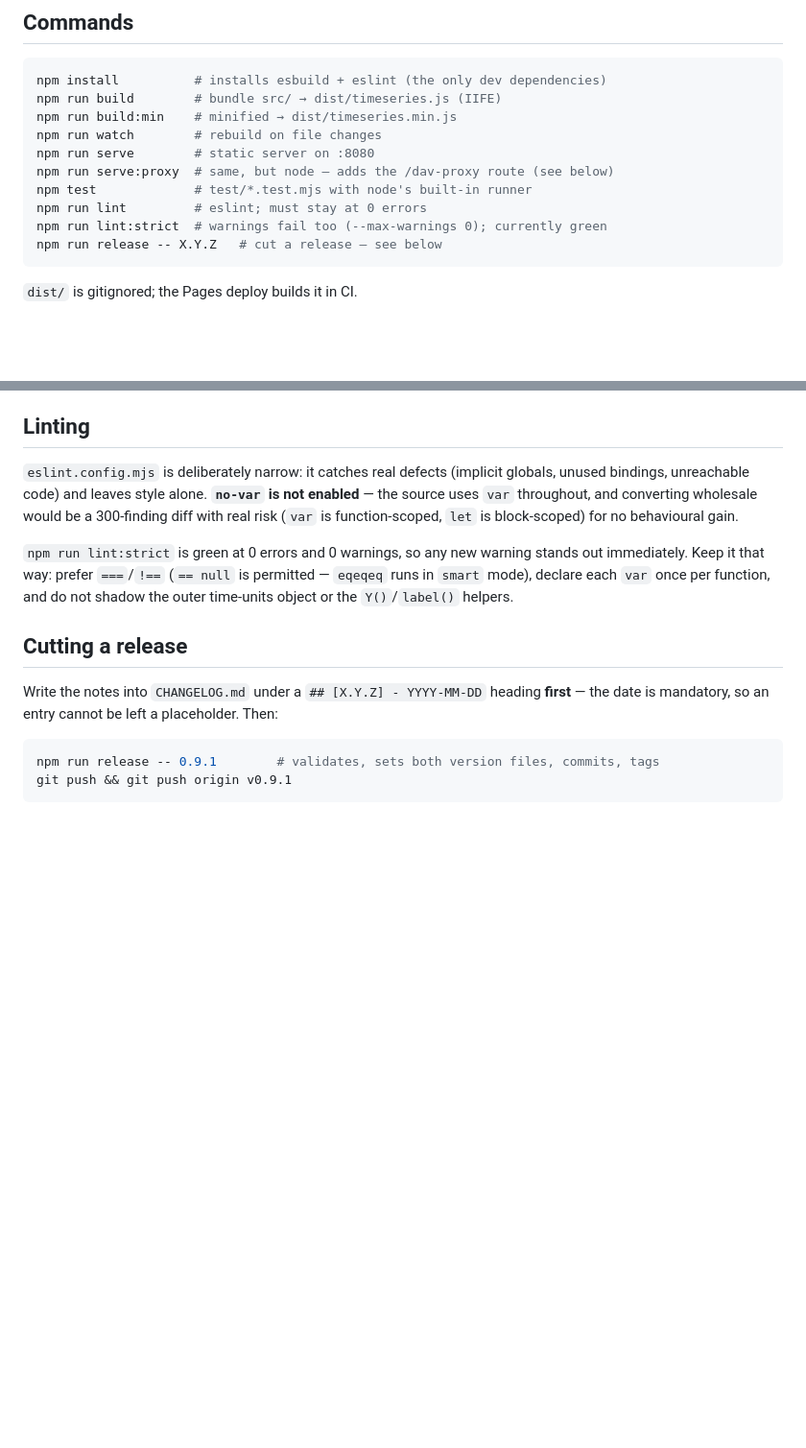
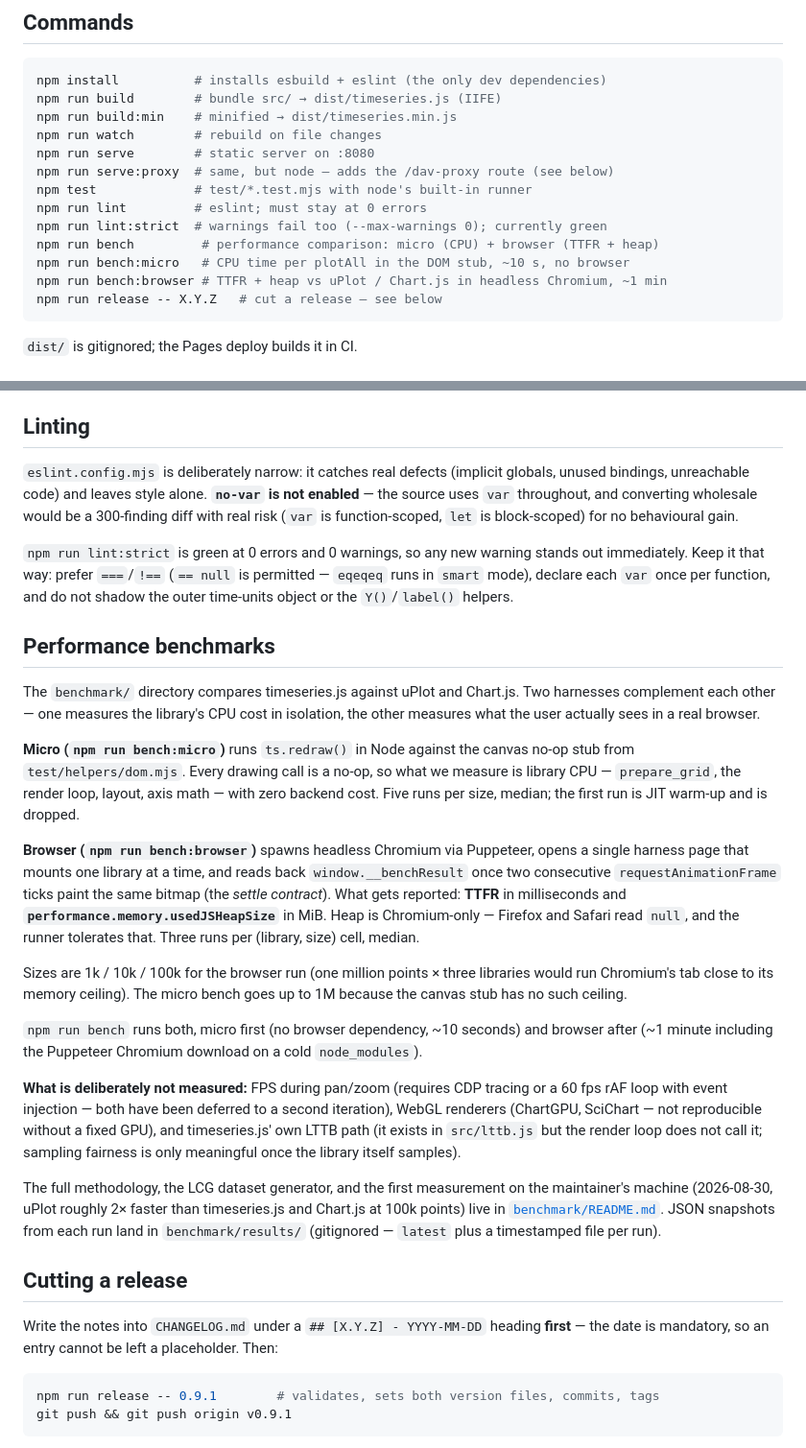
Before and after one commit to hgruber/timeseries.js, a Markdown page: doc/development.md, 2 parts joined by grey strips. Shown at 96% size. Drawn GitHub-style; blank space fills up the shorter version.

Commit message:
docs: wire the benchmark into the user-facing index
The benchmark code has lived in benchmark/ since a49413e, but nothing
on the README side of the project told a reader it existed: no entry
in the doc/ "I want to..." table, no Commands row in development.md,
and no link from the top-level Documentation block.

Three edits, no code:

- README.md — one row in the Documentation table pointing at
  benchmark/README.md.
- doc/README.md — two rows: "Compare performance against other
  libraries" in the I-want-to table, and benchmark/README.md in The
  pages. The benchmark is a Repo-Internal with executable code, not
  a doc/ topic, so the link goes one level up.
- doc/development.md — three `npm run bench*` lines in Commands, and
  a new "Performance benchmarks" section between Linting and Cutting
  a release. The new section describes what the two harnesses measure
  (CPU in DOM-stub vs TTFR + heap in headless Chromium), what they
  deliberately don't measure (FPS during pan/zoom, WebGL, the LTTB
  path), and points at benchmark/README.md for the full methodology.
  Numbers are not duplicated here — the table there is the single
  source of truth.

CLAUDE.md already had the `npm run bench` pointer; benchmark/README.md
itself is unchanged.

Co-Authored-By: Claude <noreply@anthropic.com>

````diff
--- a/doc/development.md
+++ b/doc/development.md
@@ -14,6 +14,9 @@ npm run serve:proxy  # same, but node — adds the /dav-proxy route (see below)
 npm test             # test/*.test.mjs with node's built-in runner
 npm run lint         # eslint; must stay at 0 errors
 npm run lint:strict  # warnings fail too (--max-warnings 0); currently green
+npm run bench         # performance comparison: micro (CPU) + browser (TTFR + heap)
+npm run bench:micro   # CPU time per plotAll in the DOM stub, ~10 s, no browser
+npm run bench:browser # TTFR + heap vs uPlot / Chart.js in headless Chromium, ~1 min
 npm run release -- X.Y.Z   # cut a release — see below
 ```
 
@@ -265,6 +268,42 @@ immediately. Keep it that way: prefer `===`/`!==` (`== null` is permitted — `e
 `smart` mode), declare each `var` once per function, and do not shadow the outer time-units
 object or the `Y()`/`label()` helpers.
 
+## Performance benchmarks
+
+The `benchmark/` directory compares timeseries.js against uPlot and Chart.js. Two harnesses
+complement each other — one measures the library's CPU cost in isolation, the other measures
+what the user actually sees in a real browser.
+
+**Micro (`npm run bench:micro`)** runs `ts.redraw()` in Node against the canvas no-op stub from
+`test/helpers/dom.mjs`. Every drawing call is a no-op, so what we measure is library CPU —
+`prepare_grid`, the render loop, layout, axis math — with zero backend cost. Five runs per
+size, median; the first run is JIT warm-up and is dropped.
+
+**Browser (`npm run bench:browser`)** spawns headless Chromium via Puppeteer, opens a single
+harness page that mounts one library at a time, and reads back `window.__benchResult` once
+two consecutive `requestAnimationFrame` ticks paint the same bitmap (the *settle contract*).
+What gets reported: **TTFR** in milliseconds and **`performance.memory.usedJSHeapSize`** in
+MiB. Heap is Chromium-only — Firefox and Safari read `null`, and the runner tolerates that.
+Three runs per (library, size) cell, median.
+
+Sizes are 1k / 10k / 100k for the browser run (one million points × three libraries would run
+Chromium's tab close to its memory ceiling). The micro bench goes up to 1M because the canvas
+stub has no such ceiling.
+
+`npm run bench` runs both, micro first (no browser dependency, ~10 seconds) and browser
+after (~1 minute including the Puppeteer Chromium download on a cold `node_modules`).
+
+**What is deliberately not measured:** FPS during pan/zoom (requires CDP tracing or a 60 fps
+rAF loop with event injection — both have been deferred to a second iteration), WebGL
+renderers (ChartGPU, SciChart — not reproducible without a fixed GPU), and timeseries.js' own
+LTTB path (it exists in `src/lttb.js` but the render loop does not call it; sampling fairness
+is only meaningful once the library itself samples).
+
+The full methodology, the LCG dataset generator, and the first measurement on the maintainer's
+machine (2026-08-30, uPlot roughly 2× faster than timeseries.js and Chart.js at 100k points)
+live in [`benchmark/README.md`](../benchmark/README.md). JSON snapshots from each run land in
+`benchmark/results/` (gitignored — `latest` plus a timestamped file per run).
+
 ## Cutting a release
 
 Write the notes into `CHANGELOG.md` under a `## [X.Y.Z] - YYYY-MM-DD` heading **first** —
````
Also changed, not shown: README.md (+1 -0 lines), doc/README.md (+2 -0 lines).
